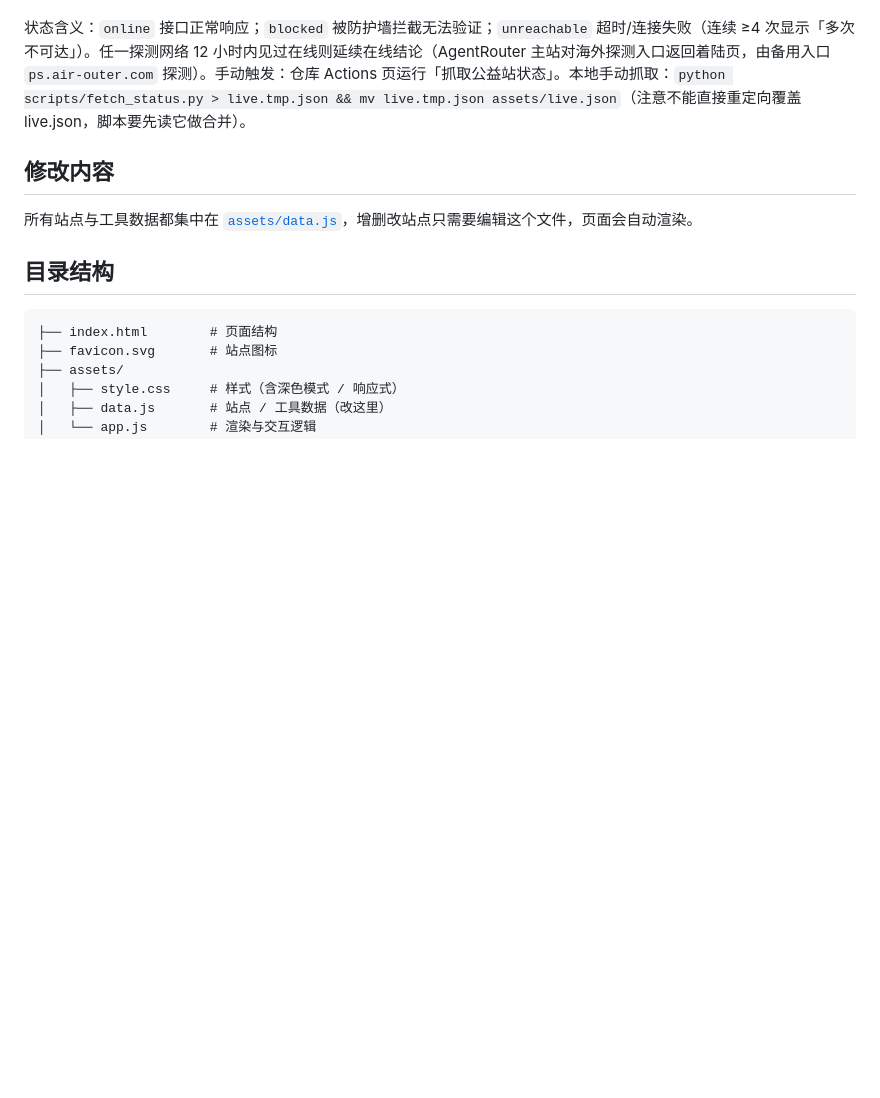
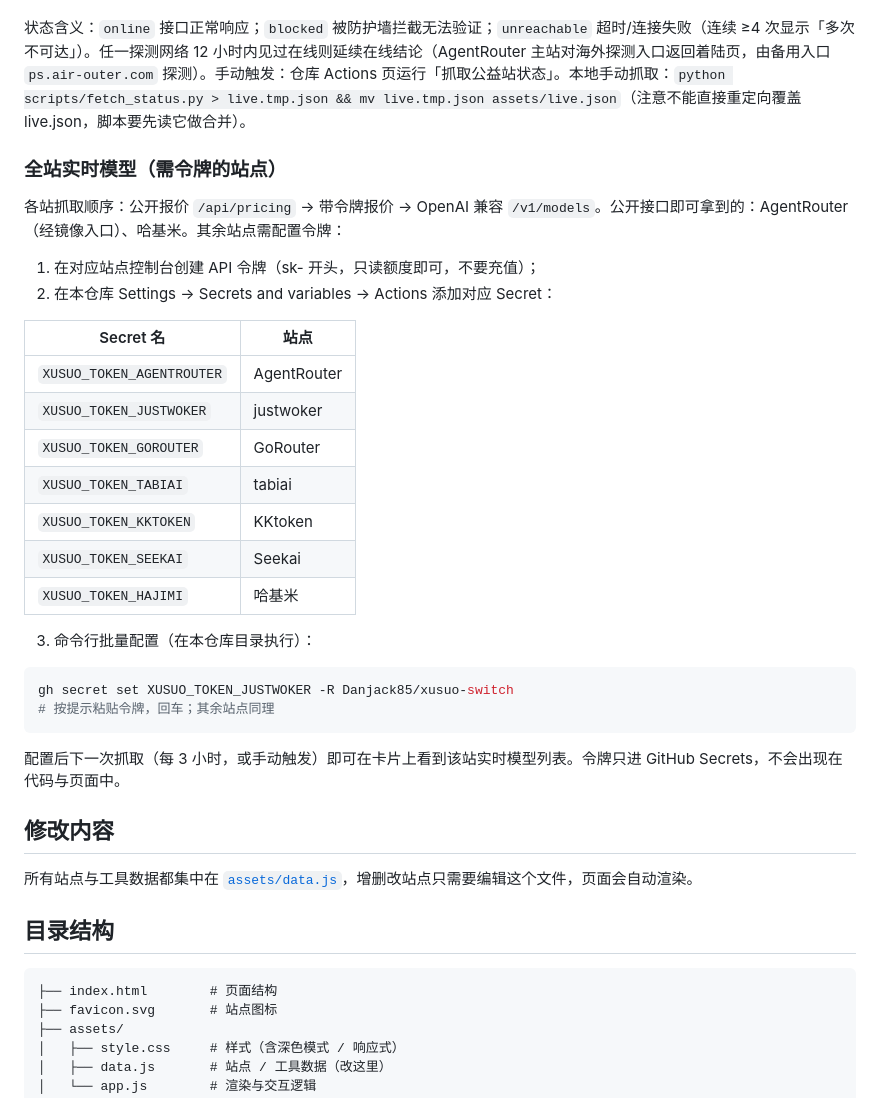
Before and after one commit to Danjack85/xusuo-switch, a Markdown page: README.md, the part around the change. Rendered like a GitHub page; blank space fills up the shorter version.

Commit message:
docs: 全站实时模型配置说明（站点令牌 Secrets 清单）

````diff
--- a/README.md
+++ b/README.md
@@ -32,6 +32,32 @@ python -m http.server 8080
 
 状态含义：`online` 接口正常响应；`blocked` 被防护墙拦截无法验证；`unreachable` 超时/连接失败（连续 ≥4 次显示「多次不可达」）。任一探测网络 12 小时内见过在线则延续在线结论（AgentRouter 主站对海外探测入口返回着陆页，由备用入口 `ps.air-outer.com` 探测）。手动触发：仓库 Actions 页运行「抓取公益站状态」。本地手动抓取：`python scripts/fetch_status.py > live.tmp.json && mv live.tmp.json assets/live.json`（注意不能直接重定向覆盖 live.json，脚本要先读它做合并）。
 
+### 全站实时模型（需令牌的站点）
+
+各站抓取顺序：公开报价 `/api/pricing` → 带令牌报价 → OpenAI 兼容 `/v1/models`。公开接口即可拿到的：AgentRouter（经镜像入口）、哈基米。其余站点需配置令牌：
+
+1. 在对应站点控制台创建 API 令牌（sk- 开头，只读额度即可，不要充值）；
+2. 在本仓库 Settings → Secrets and variables → Actions 添加对应 Secret：
+
+| Secret 名 | 站点 |
+|---|---|
+| `XUSUO_TOKEN_AGENTROUTER` | AgentRouter |
+| `XUSUO_TOKEN_JUSTWOKER` | justwoker |
+| `XUSUO_TOKEN_GOROUTER` | GoRouter |
+| `XUSUO_TOKEN_TABIAI` | tabiai |
+| `XUSUO_TOKEN_KKTOKEN` | KKtoken |
+| `XUSUO_TOKEN_SEEKAI` | Seekai |
+| `XUSUO_TOKEN_HAJIMI` | 哈基米 |
+
+3. 命令行批量配置（在本仓库目录执行）：
+
+```bash
+gh secret set XUSUO_TOKEN_JUSTWOKER -R Danjack85/xusuo-switch
+# 按提示粘贴令牌，回车；其余站点同理
+```
+
+配置后下一次抓取（每 3 小时，或手动触发）即可在卡片上看到该站实时模型列表。令牌只进 GitHub Secrets，不会出现在代码与页面中。
+
 ## 修改内容
 
 所有站点与工具数据都集中在 [`assets/data.js`](assets/data.js)，增删改站点只需要编辑这个文件，页面会自动渲染。
````
